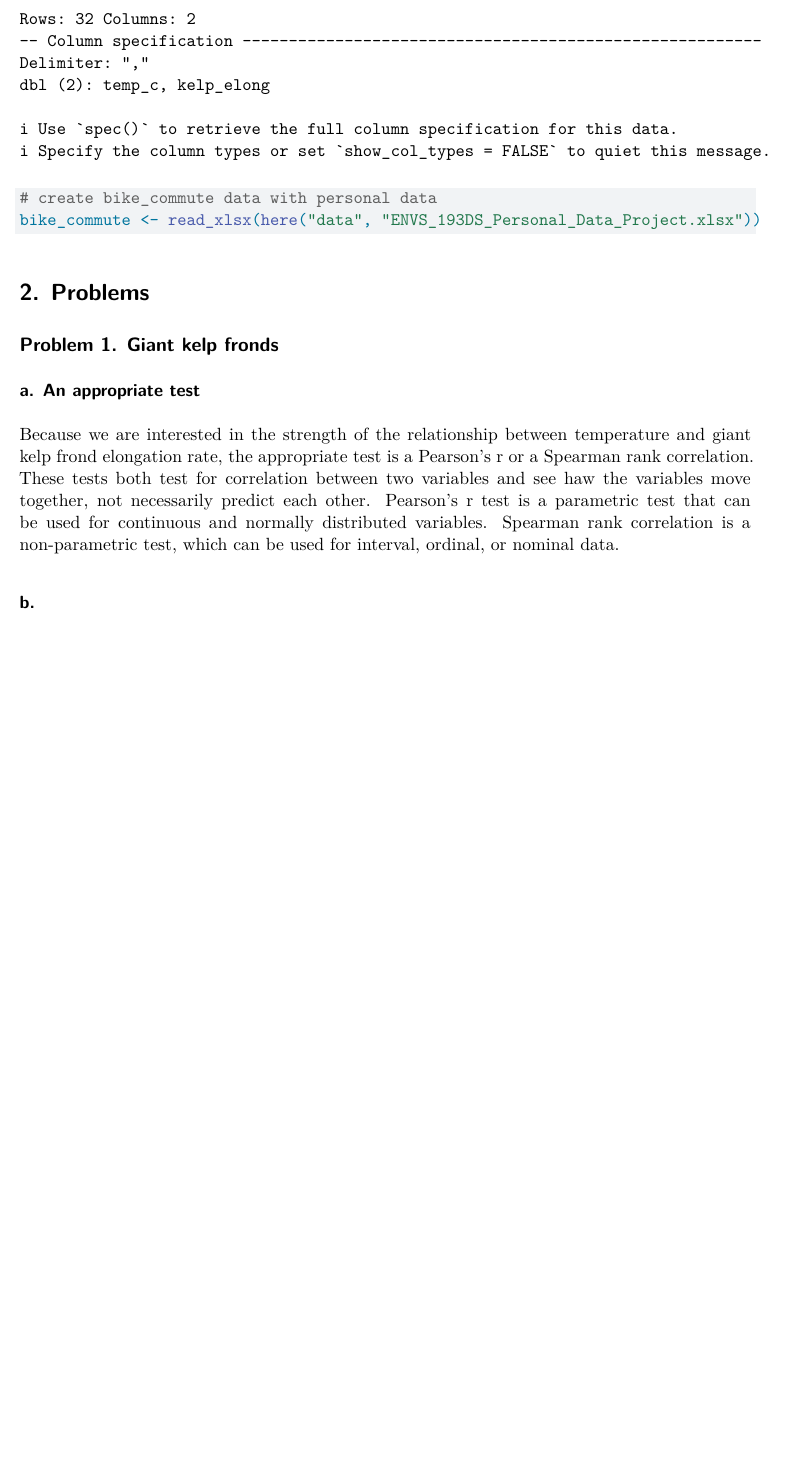
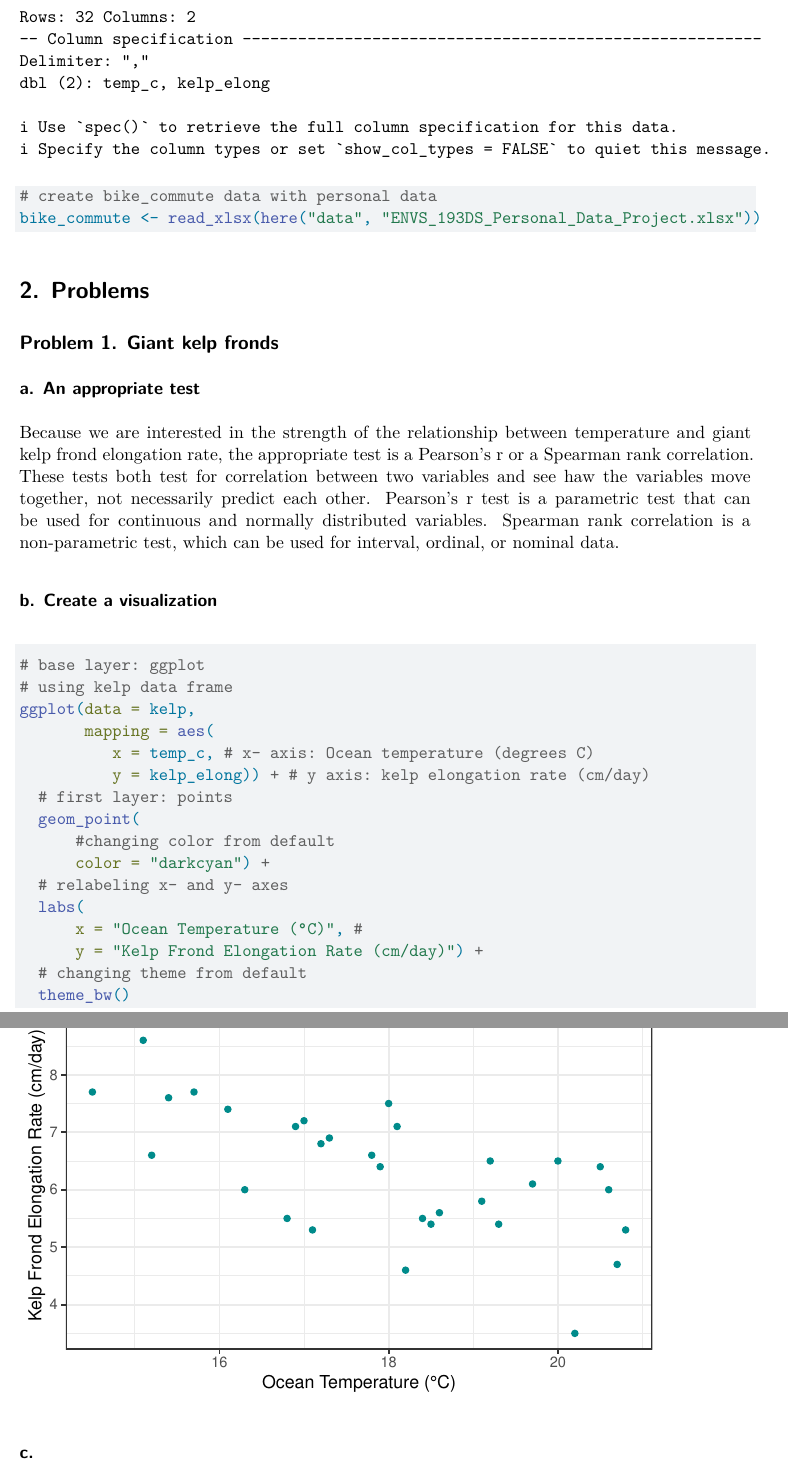
Before and after one commit to Sascharr16/ENVS-193DS_homework-03, a Quarto document (code/ENVS_193DS_homework_03.qmd): part of page 2 of 2 before the commit and two parts of pages 2 and 3 of 3 after it, the two joined at a grey line, cut so that both start at the same text, the shorter picture padded with empty space. Rendered offline with R 4.5, knitr and Pandoc in place of Quarto, then LaTeX, with nearby package versions.

Commit message:
kelp visualization

````diff
--- a/code/ENVS_193DS_homework_03.qmd
+++ b/code/ENVS_193DS_homework_03.qmd
@@ -31,4 +31,28 @@ bike_commute <- read_xlsx(here("data", "ENVS_193DS_Personal_Data_Project.xlsx"))
 Because we are interested in the strength of the relationship between temperature and giant kelp
 frond elongation rate, the appropriate test is a Pearson’s r or a Spearman rank correlation. These tests both test for correlation between two variables and see haw the variables move together, not necessarily predict each other. Pearson’s r test is a parametric test that can be used for continuous and normally distributed variables. Spearman rank correlation is a non-parametric test, which can be used for interval, ordinal, or nominal data.
 
-### b.
+### b. Create a visualization
+
+```{r}
+#| label: kelp_visualization
+
+# base layer: ggplot
+# using kelp data frame
+ggplot(data = kelp,
+       mapping = aes(
+          x = temp_c, # x- axis: Ocean temperature (degrees C)
+          y = kelp_elong)) + # y axis: kelp elongation rate (cm/day)
+  # first layer: points
+  geom_point(
+      #changing color from default
+      color = "darkcyan") +
+  # relabeling x- and y- axes
+  labs(
+      x = "Ocean Temperature (°C)", #
+      y = "Kelp Frond Elongation Rate (cm/day)") +
+  # changing theme from default
+  theme_bw()
+
+```
+
+### c.
````
